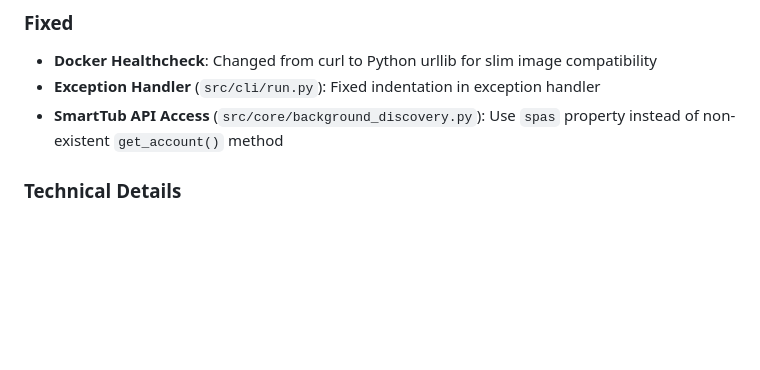
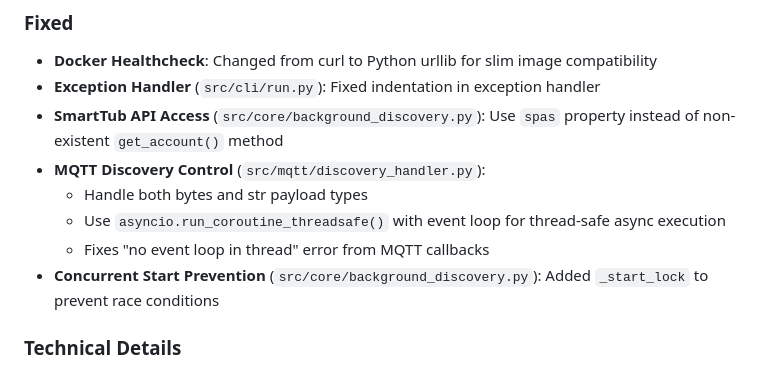
Before and after one commit to Habnix/smarttub-mqtt, a Markdown page: CHANGELOG.md, the part around the change. Rendered like a GitHub page; blank space fills up the shorter version.

Commit message:
docs: Update CHANGELOG and RELEASE_NOTES with MQTT fixes

```diff
--- a/CHANGELOG.md
+++ b/CHANGELOG.md
@@ -97,6 +97,11 @@ and this project adheres to [Semantic Versioning](https://semver.org/spec/v2.0.0
 - **Docker Healthcheck**: Changed from curl to Python urllib for slim image compatibility
 - **Exception Handler** (`src/cli/run.py`): Fixed indentation in exception handler
 - **SmartTub API Access** (`src/core/background_discovery.py`): Use `spas` property instead of non-existent `get_account()` method
+- **MQTT Discovery Control** (`src/mqtt/discovery_handler.py`):
+  - Handle both bytes and str payload types
+  - Use `asyncio.run_coroutine_threadsafe()` with event loop for thread-safe async execution
+  - Fixes "no event loop in thread" error from MQTT callbacks
+- **Concurrent Start Prevention** (`src/core/background_discovery.py`): Added `_start_lock` to prevent race conditions
 
 ### Technical Details
 - **Discovery Modes**:
```
Also changed, not shown: RELEASE_NOTES_v0.3.0.md (+2 -0 lines).
